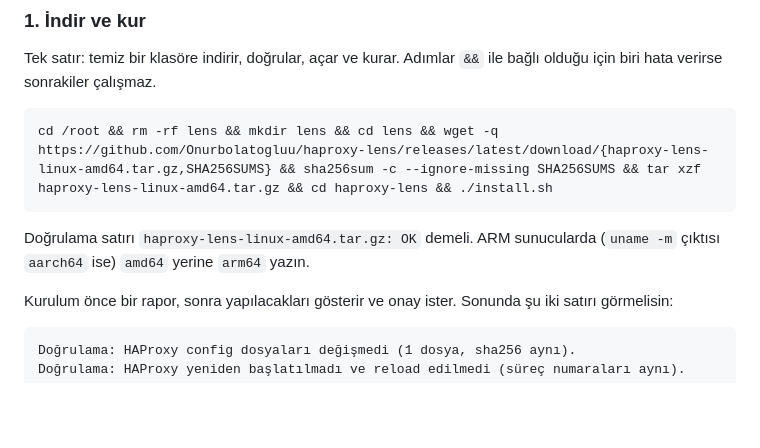
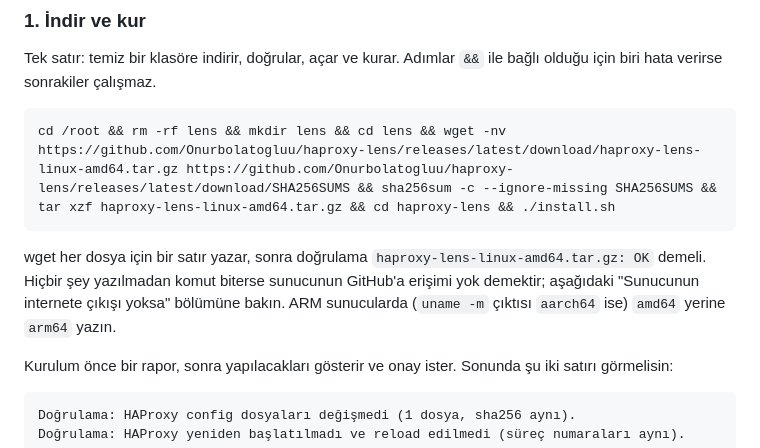
Before and after one commit to Onurbolatogluu/haproxy-lens, a Markdown page: README.md, the part around the change. Drawn GitHub-style; blank space fills up the shorter version.

Commit message:
0.8.3: kurulum komutu her kabukta çalışsın, hatayı göstersin

````diff
--- a/README.md
+++ b/README.md
@@ -36,10 +36,10 @@ Tüm komutlar HAProxy sunucusunda, root olarak.
 Tek satır: temiz bir klasöre indirir, doğrular, açar ve kurar. Adımlar `&&` ile bağlı olduğu için biri hata verirse sonrakiler çalışmaz.
 
 ```bash
-cd /root && rm -rf lens && mkdir lens && cd lens && wget -q https://github.com/Onurbolatogluu/haproxy-lens/releases/latest/download/{haproxy-lens-linux-amd64.tar.gz,SHA256SUMS} && sha256sum -c --ignore-missing SHA256SUMS && tar xzf haproxy-lens-linux-amd64.tar.gz && cd haproxy-lens && ./install.sh
+cd /root && rm -rf lens && mkdir lens && cd lens && wget -nv https://github.com/Onurbolatogluu/haproxy-lens/releases/latest/download/haproxy-lens-linux-amd64.tar.gz https://github.com/Onurbolatogluu/haproxy-lens/releases/latest/download/SHA256SUMS && sha256sum -c --ignore-missing SHA256SUMS && tar xzf haproxy-lens-linux-amd64.tar.gz && cd haproxy-lens && ./install.sh
 ```
 
-Doğrulama satırı `haproxy-lens-linux-amd64.tar.gz: OK` demeli. ARM sunucularda (`uname -m` çıktısı `aarch64` ise) `amd64` yerine `arm64` yazın.
+wget her dosya için bir satır yazar, sonra doğrulama `haproxy-lens-linux-amd64.tar.gz: OK` demeli. Hiçbir şey yazılmadan komut biterse sunucunun GitHub'a erişimi yok demektir; aşağıdaki "Sunucunun internete çıkışı yoksa" bölümüne bakın. ARM sunucularda (`uname -m` çıktısı `aarch64` ise) `amd64` yerine `arm64` yazın.
 
 Kurulum önce bir rapor, sonra yapılacakları gösterir ve onay ister. Sonunda şu iki satırı görmelisin:
 
````
Also changed, not shown: CHANGELOG.md (+36 -24 lines).
